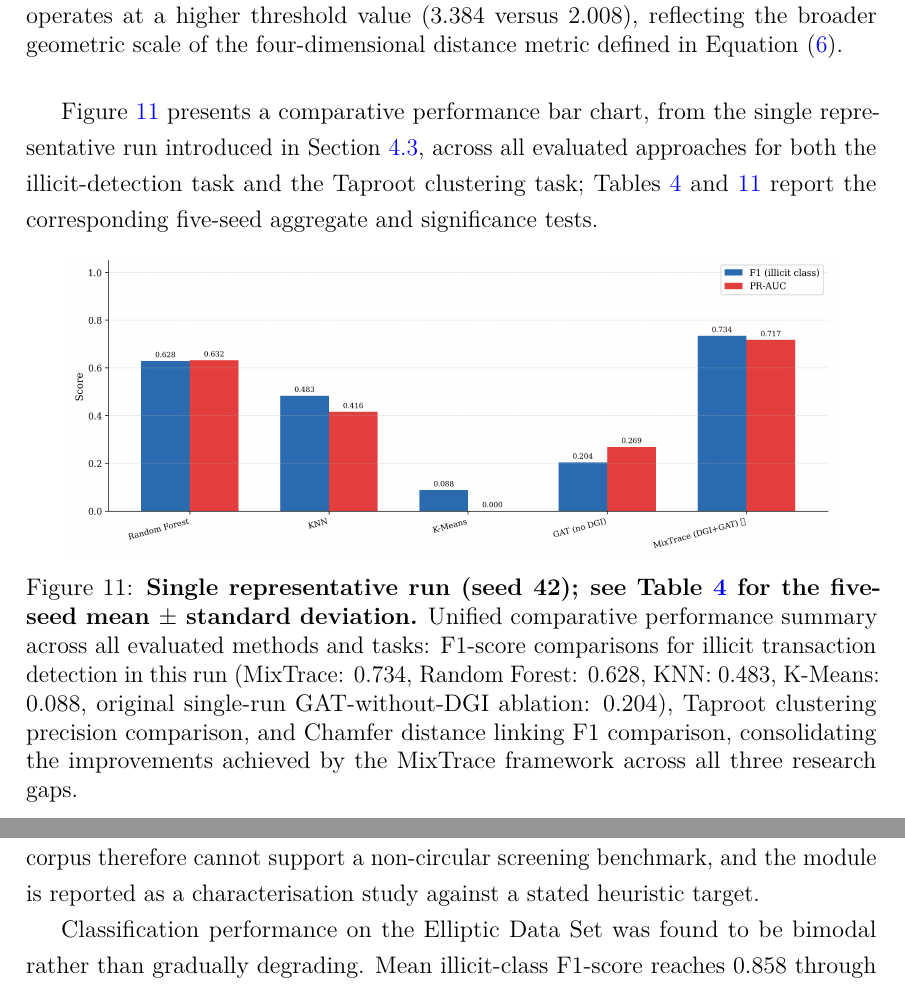
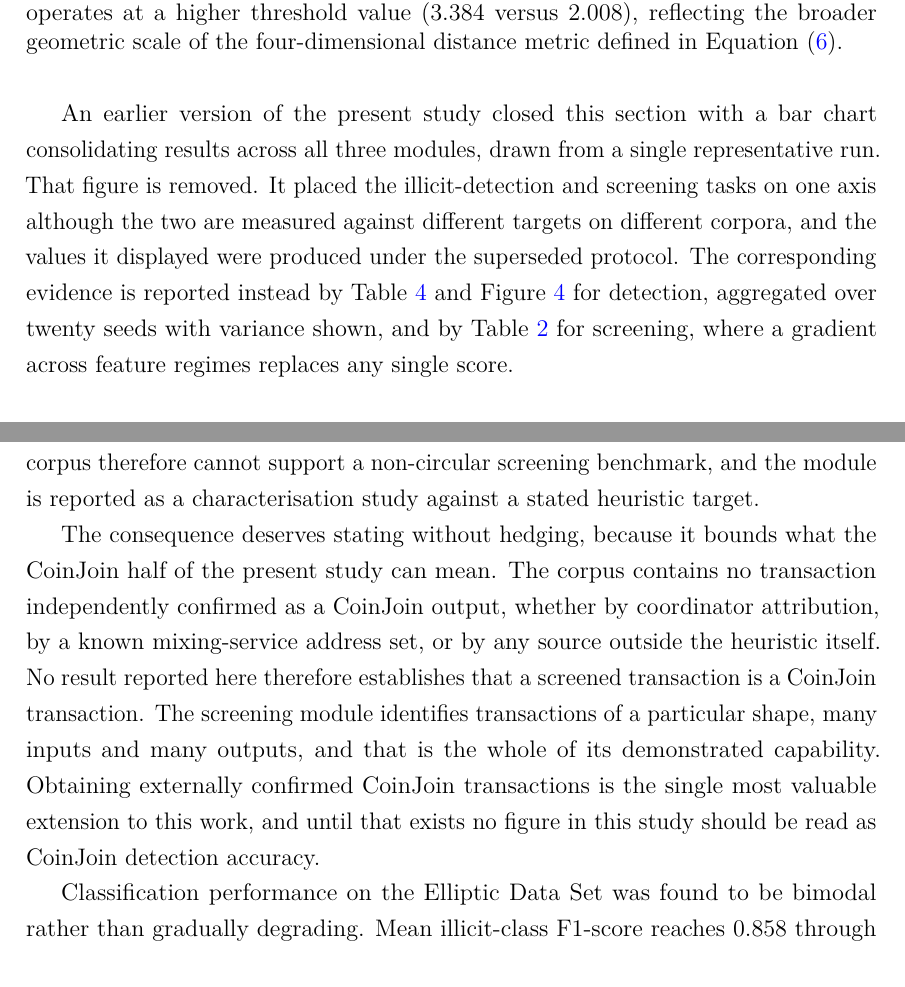
Before and after one commit to sagarkorde/CoinJoin, a LaTeX paper (Paper/main_round2.tex): two parts of pages 33 and 45 of 50, joined at a grey line, cut so that both start at the same text. Compiled offline with pdfLaTeX.

Commit message:
Round-3: regenerate stale figures and foreground the ground-truth limit
Adds E13, which regenerates three diagnostics under the corrected protocol on
the 165 distributed features alone: the self-supervised loss curve, the
supervised training curves, and the embedding projection.

The projection carried a substantive claim worth re-testing. The earlier
caption said illicit nodes occupy geometrically distinct cluster regions,
which with a label-re-encoding feature in the input could have been an
artefact. Regenerated without it, illicit nodes form local concentrations but
stay interspersed, so the claim is restated and quantified rather than
asserted from a picture. A linear probe on the frozen representation reaches
ROC-AUC 0.756 fitted on the training period and scored on the test period,
against 0.939 under a random split that mixes periods. The self-supervised
representation does encode label-relevant structure without ever seeing a
label, but the in-distribution figure overstates how much survives into a
later period, and only the chronological value is comparable with the rest of
the study.

Deletes the consolidated summary figure outright. It placed detection and
screening on one axis although they are measured against different targets on
different corpora, and its five values came from the superseded run.

The conclusion now states without hedging that the corpus holds no
independently confirmed CoinJoin transaction, that no result establishes a
screened transaction is a CoinJoin output, and that obtaining external
confirmation is the single most valuable extension.

Manuscript: 51 pages, zero errors, zero undefined references, audit clean.
No legacy figure remains.

Co-Authored-By: Claude Opus 5 <noreply@anthropic.com>

```diff
--- a/Paper/main_round2.tex
+++ b/Paper/main_round2.tex
@@ -1985,30 +1995,19 @@ reported in Table~\ref{tab:chamfer}.
   \label{fig:chamfer}
 \end{figure}
 
-Figure~\ref{fig:comparison} presents a comparative
-performance bar chart, from the single representative run
-introduced in Section~\ref{sec:class_results}, across all evaluated approaches for
-both the illicit-detection task and the Taproot clustering
-task; Tables~\ref{tab:classification} and~\ref{tab:stats}
-report the corresponding five-seed aggregate and significance
-tests.
-
-\begin{figure}[htbp]
-  \centering
-  \includegraphics[width=0.90\linewidth]{fig11_method_comparison.png}
-  \caption{\textbf{Single representative run (seed 42); see
-    Table~\ref{tab:classification} for the five-seed mean
-    $\pm$ standard deviation.} Unified comparative performance summary across
-    all evaluated methods and tasks: F1-score comparisons for
-    illicit transaction detection in this run (MixTrace: 0.734, Random
-    Forest: 0.628, KNN: 0.483, K-Means: 0.088, original
-    single-run GAT-without-DGI ablation: 0.204), Taproot
-    clustering precision comparison, and
-    Chamfer distance linking F1 comparison, consolidating the
-    improvements achieved by the MixTrace framework across
-    all three research gaps.}
-  \label{fig:comparison}
-\end{figure}
+An earlier version of the present study closed this section with
+a bar chart consolidating results across all three modules,
+drawn from a single representative run. That figure is removed.
+It placed the illicit-detection and screening tasks on one axis
+although the two are measured against different targets on
+different corpora, and the values it displayed were produced
+under the superseded protocol. The corresponding evidence is
+reported instead by Table~\ref{tab:model_comparison} and
+Figure~\ref{fig:model_comparison} for detection, aggregated over
+twenty seeds with variance shown, and by
+Table~\ref{tab:leakage_gradient} for screening, where a gradient
+across feature regimes replaces any single score.
+
 
 \subsection{Statistical Validation of Classification Results}
 \label{sec:stats}
@@ -2686,6 +2685,20 @@ last one closes. The corpus therefore cannot support a
 non-circular screening benchmark, and the module is reported as a
 characterisation study against a stated heuristic target.
 
+The consequence deserves stating without hedging, because it
+bounds what the CoinJoin half of the present study can mean. The
+corpus contains no transaction independently confirmed as a
+CoinJoin output, whether by coordinator attribution, by a known
+mixing-service address set, or by any source outside the
+heuristic itself. No result reported here therefore establishes
+that a screened transaction is a CoinJoin transaction. The
+screening module identifies transactions of a particular shape,
+many inputs and many outputs, and that is the whole of its
+demonstrated capability. Obtaining externally confirmed CoinJoin
+transactions is the single most valuable extension to this work,
+and until that exists no figure in this study should be read as
+CoinJoin detection accuracy.
+
 Classification performance on the Elliptic Data Set was found to
 be bimodal rather than gradually degrading. Mean illicit-class
 F1-score reaches 0.858 through time step 42 and falls to 0.028
```
Also changed, not shown: Paper/figures/fig_dgi_loss.png (added), Paper/figures/fig_embedding_tsne.png (added), Paper/figures/fig_training_curves.png (added), Paper/main_round2.tex (64 more changed lines).
